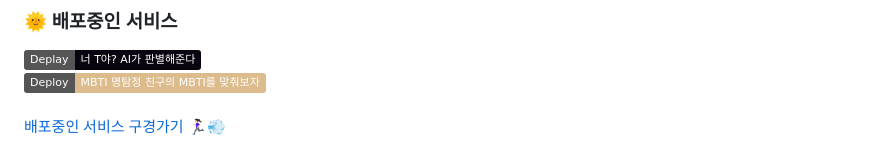
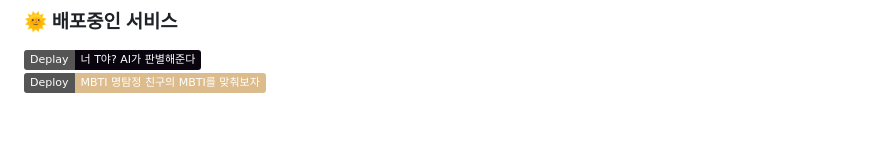
Before and after one commit to Jxxunnn/jxxunnn, a Markdown page: README.md, the part around the change. Drawn GitHub-style; badges without logos; blank space fills up the shorter version.

```diff
--- a/README.md
+++ b/README.md
@@ -55,5 +55,3 @@ Here are some ideas to get you started:
   </a>
 </div>
 <br/>
-
-[배포중인 서비스 구경가기](https://mbti-detective.netlify.app/)  🏃🏻‍♀️💨
```
